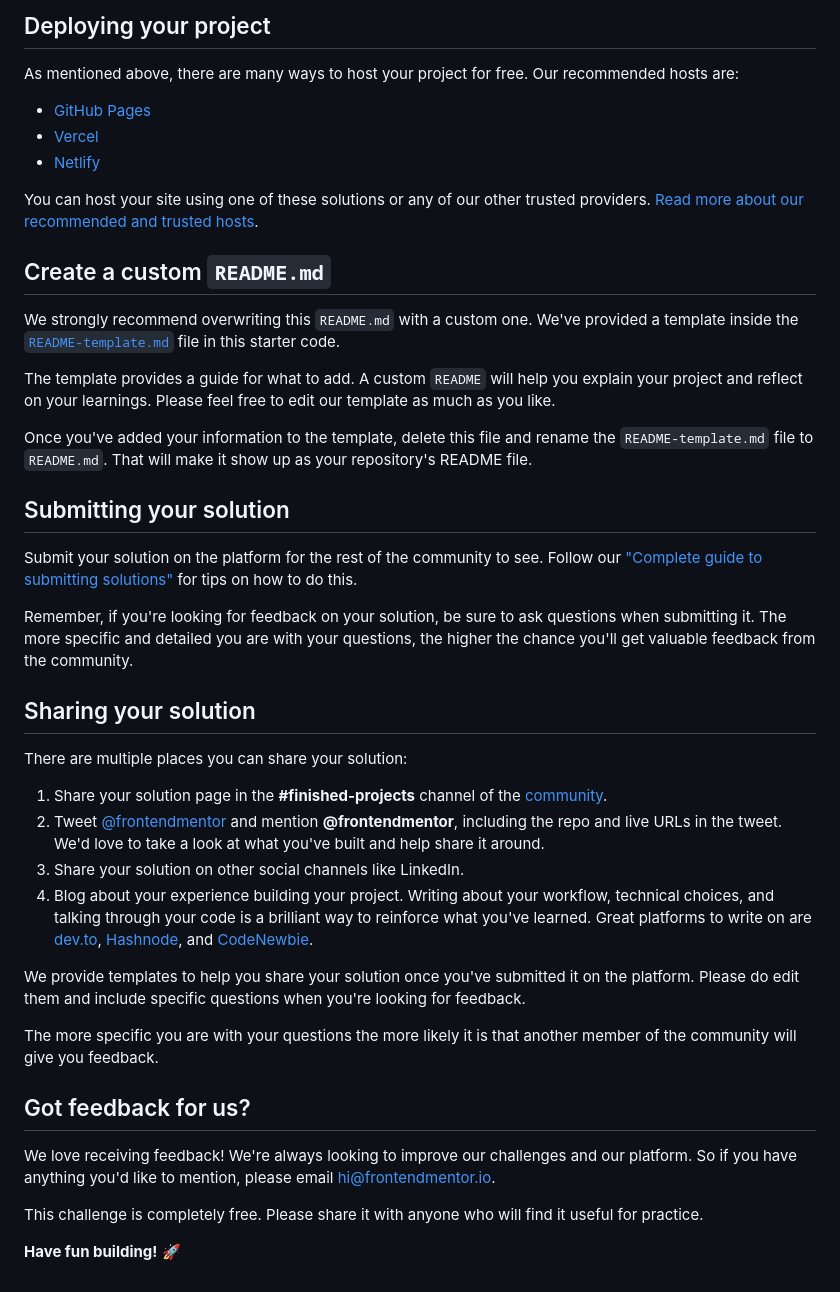
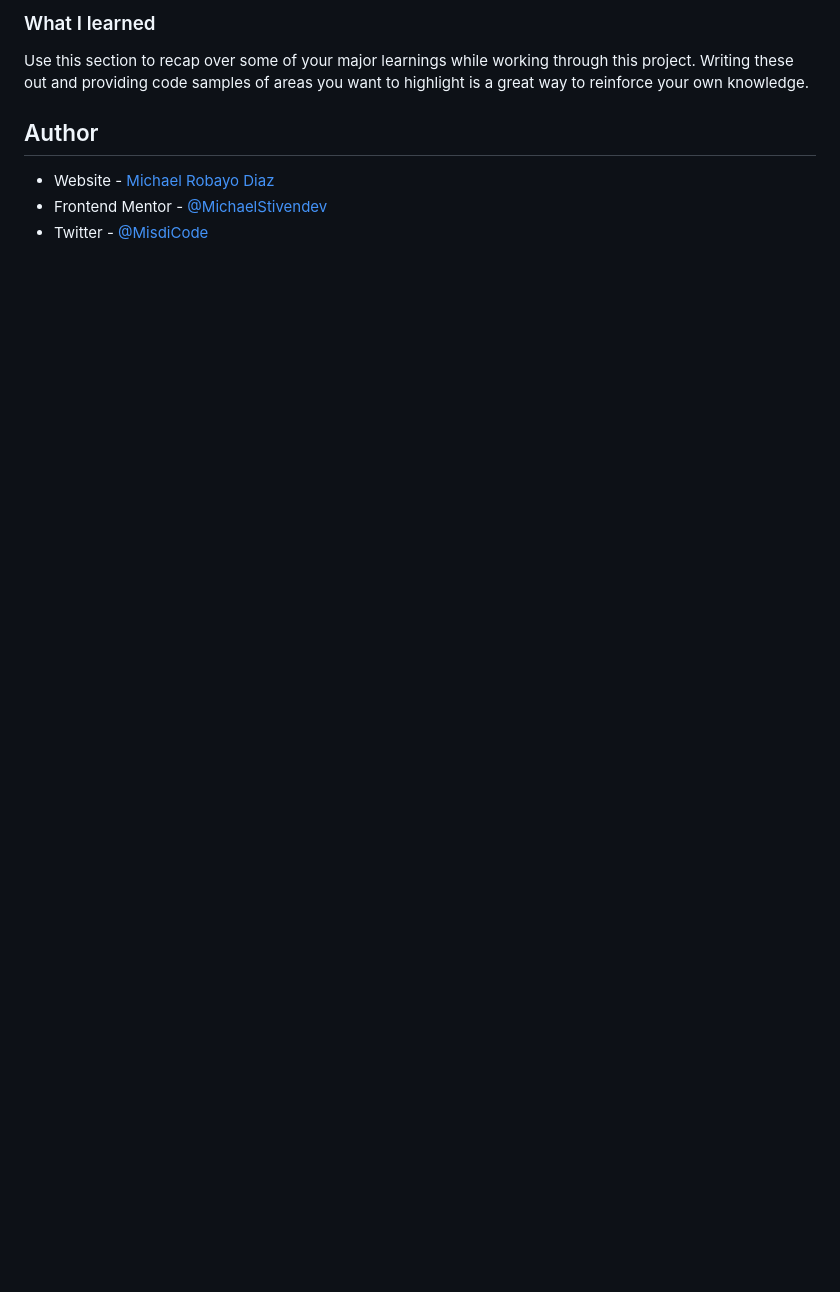
Before and after one commit to MichaelStivendev/huddle-landing, a Markdown page: README.md, the part around the change printed below. GitHub-like rendering; blank space fills up the shorter version.

```diff
--- a/README.md
+++ b/README.md
@@ -48,45 +48,11 @@ Feel free to use any workflow that you feel comfortable with. Below is a suggest
 
-## Deploying your project
+### What I learned
 
-As mentioned above, there are many ways to host your project for free. Our recommended hosts are:
+Use this section to recap over some of your major learnings while working through this project. Writing these out and providing code samples of areas you want to highlight is a great way to reinforce your own knowledge.
 
-- [GitHub Pages](https://pages.github.com/)
-- [Vercel](https://vercel.com/)
-- [Netlify](https://www.netlify.com/)
 
-You can host your site using one of these solutions or any of our other trusted providers. [Read more about our recommended and trusted hosts](https://medium.com/frontend-mentor/frontend-mentor-trusted-hosting-providers-bf000dfebe).
+## Author
 
-## Create a custom `README.md`
-
-We strongly recommend overwriting this `README.md` with a custom one. We've provided a template inside the [`README-template.md`](./README-template.md) file in this starter code.
-
-The template provides a guide for what to add. A custom `README` will help you explain your project and reflect on your learnings. Please feel free to edit our template as much as you like.
-
-Once you've added your information to the template, delete this file and rename the `README-template.md` file to `README.md`. That will make it show up as your repository's README file.
-
-## Submitting your solution
-
-Submit your solution on the platform for the rest of the community to see. Follow our ["Complete guide to submitting solutions"](https://medium.com/frontend-mentor/a-complete-guide-to-submitting-solutions-on-frontend-mentor-ac6384162248) for tips on how to do this.
-
-Remember, if you're looking for feedback on your solution, be sure to ask questions when submitting it. The more specific and detailed you are with your questions, the higher the chance you'll get valuable feedback from the community.
-
-## Sharing your solution
-
-There are multiple places you can share your solution:
-
-1. Share your solution page in the **#finished-projects** channel of the [community](https://www.frontendmentor.io/community).
-2. Tweet [@frontendmentor](https://twitter.com/frontendmentor) and mention **@frontendmentor**, including the repo and live URLs in the tweet. We'd love to take a look at what you've built and help share it around.
-3. Share your solution on other social channels like LinkedIn.
-4. Blog about your experience building your project. Writing about your workflow, technical choices, and talking through your code is a brilliant way to reinforce what you've learned. Great platforms to write on are [dev.to](https://dev.to/), [Hashnode](https://hashnode.com/), and [CodeNewbie](https://community.codenewbie.org/).
-
-We provide templates to help you share your solution once you've submitted it on the platform. Please do edit them and include specific questions when you're looking for feedback.
-
-The more specific you are with your questions the more likely it is that another member of the community will give you feedback.
-
-## Got feedback for us?
-
-We love receiving feedback! We're always looking to improve our challenges and our platform. So if you have anything you'd like to mention, please email hi@frontendmentor.io.
-
-This challenge is completely free. Please share it with anyone who will find it useful for practice.
-
-**Have fun building!** 🚀
+- Website - [Michael Robayo Diaz](https://michaelstivendev.github.io/)
+- Frontend Mentor - [@MichaelStivendev](https://www.frontendmentor.io/profile/MichaelStivendev)
+- Twitter - [@MisdiCode](https://x.com/MisdiCode)
```
Also changed, not shown: other parts of README.md (+26 -26 lines), README-template.md (deleted, +0 -111 lines), screenshot.png (added), 1 other file.
